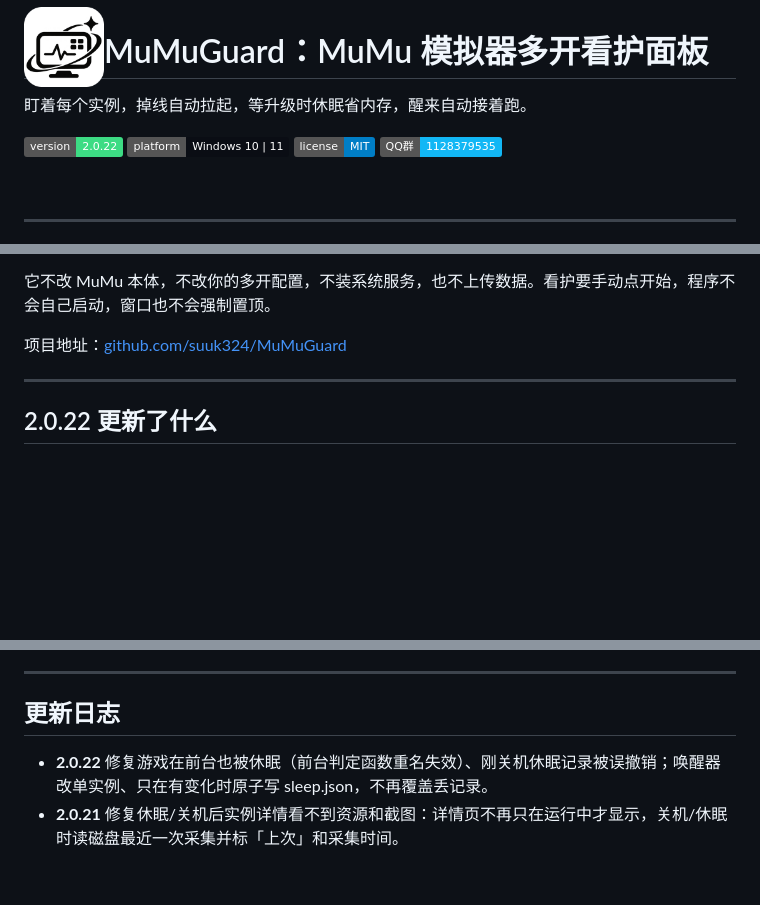
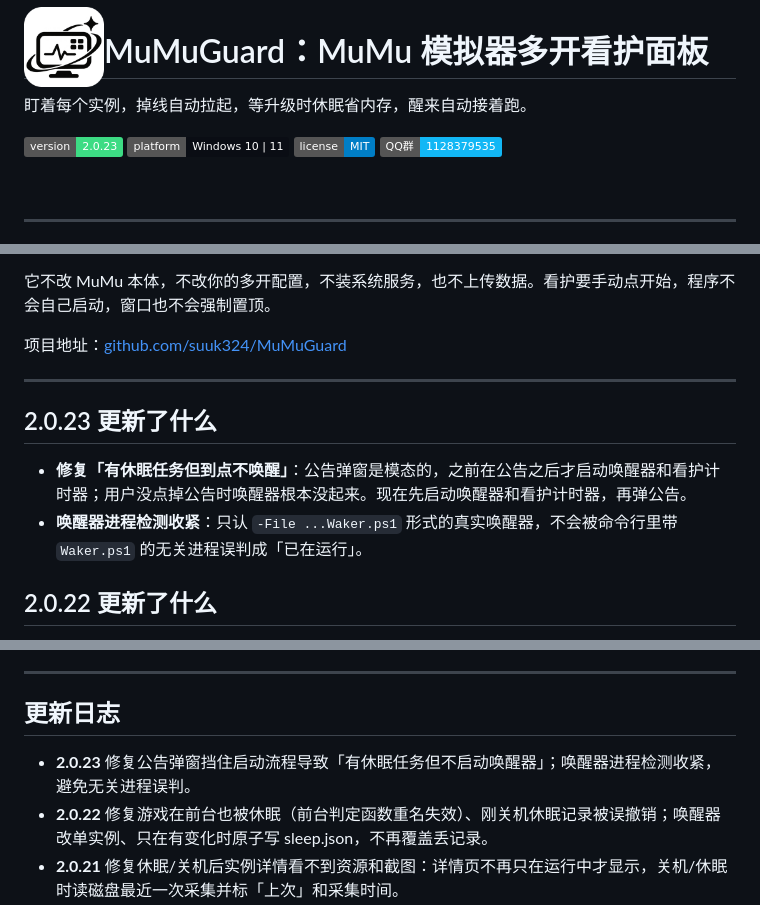
Before and after one commit to suuk324/MuMuGuard, a Markdown page: README.md, 3 parts joined by grey strips. Drawn GitHub-style; badges without logos; blank space fills up the shorter version.

Commit message:
修复「有休眠任务但到点不唤醒」：公告是模态 ShowDialog，原来在它之后才启动唤醒器和看护计时器，用户不点公告时唤醒器不会启动——把 Invoke-CatchUpWake 和 guard/recover 计时器移到公告之前；Start-Waker 进程检测从 '*Waker.ps1*' 收紧为只匹配 -File ...Waker.ps1，避免命令行里带该文件名的无关进程被误判成唤醒器已在运行。版本 2.0.23

```diff
--- a/README.md
+++ b/README.md
@@ -4,7 +4,7 @@
 
 盯着每个实例，掉线自动拉起，等升级时休眠省内存，醒来自动接着跑。
 
-![版本](https://img.shields.io/badge/version-2.0.22-3DDC84)
+![版本](https://img.shields.io/badge/version-2.0.23-3DDC84)
 ![平台](https://img.shields.io/badge/platform-Windows%2010%20%7C%2011-0A0D14)
 ![许可](https://img.shields.io/badge/license-MIT-blue)
 ![QQ 群](https://img.shields.io/badge/QQ%E7%BE%A4-1128379535-12B7F5)
@@ -23,6 +23,10 @@ MuMuGuard 是给 MuMu 模拟器多开用的看护面板，运行在 Windows 10 /
 
 ---
 
+## 2.0.23 更新了什么
+
+- **修复「有休眠任务但到点不唤醒」**：公告弹窗是模态的，之前在公告之后才启动唤醒器和看护计时器；用户没点掉公告时唤醒器根本没起来。现在先启动唤醒器和看护计时器，再弹公告。
+- **唤醒器进程检测收紧**：只认 `-File ...Waker.ps1` 形式的真实唤醒器，不会被命令行里带 `Waker.ps1` 的无关进程误判成「已在运行」。
 ## 2.0.22 更新了什么
 
 - **修复「游戏在前台也被休眠」**：前台判定函数和后台采样模块里的同名函数互相覆盖，导致休眠判定拿不到「游戏在前台」的结果。已拆成两个不同名字的函数并加回归测试，前台一定不睡；取不到前台包名时也不累计后台空闲（宁可晚睡不误睡）。
@@ -227,6 +231,7 @@ powershell -STA -NoProfile -ExecutionPolicy Bypass -File .\MuMuGuardApp.ps1
 
 ## 更新日志
 
+- **2.0.23** 修复公告弹窗挡住启动流程导致「有休眠任务但不启动唤醒器」；唤醒器进程检测收紧，避免无关进程误判。
 - **2.0.22** 修复游戏在前台也被休眠（前台判定函数重名失效）、刚关机休眠记录被误撤销；唤醒器改单实例、只在有变化时原子写 sleep.json，不再覆盖丢记录。
 - **2.0.21** 修复休眠/关机后实例详情看不到资源和截图：详情页不再只在运行中才显示，关机/休眠时读磁盘最近一次采集并标「上次」和采集时间。
 - **2.0.20** 修复资源数据和截图「自己消失」：后台采样线程写错目录导致界面/手机读不到新图，现已统一回面板目录并自动迁移旧数据；重启后先用磁盘最近数据补显示。
```
Also changed, not shown: docs/screenshots/exe-smoke.png, 5 other files.
